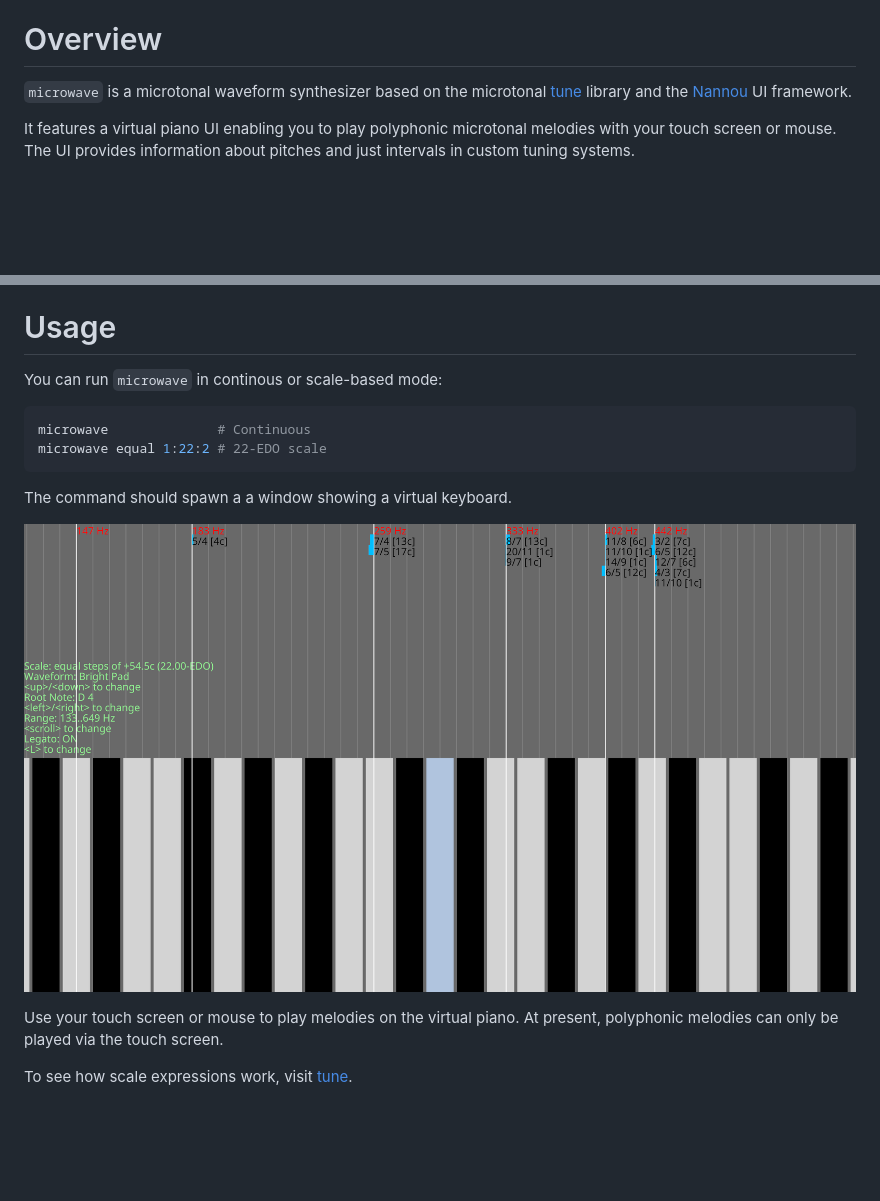
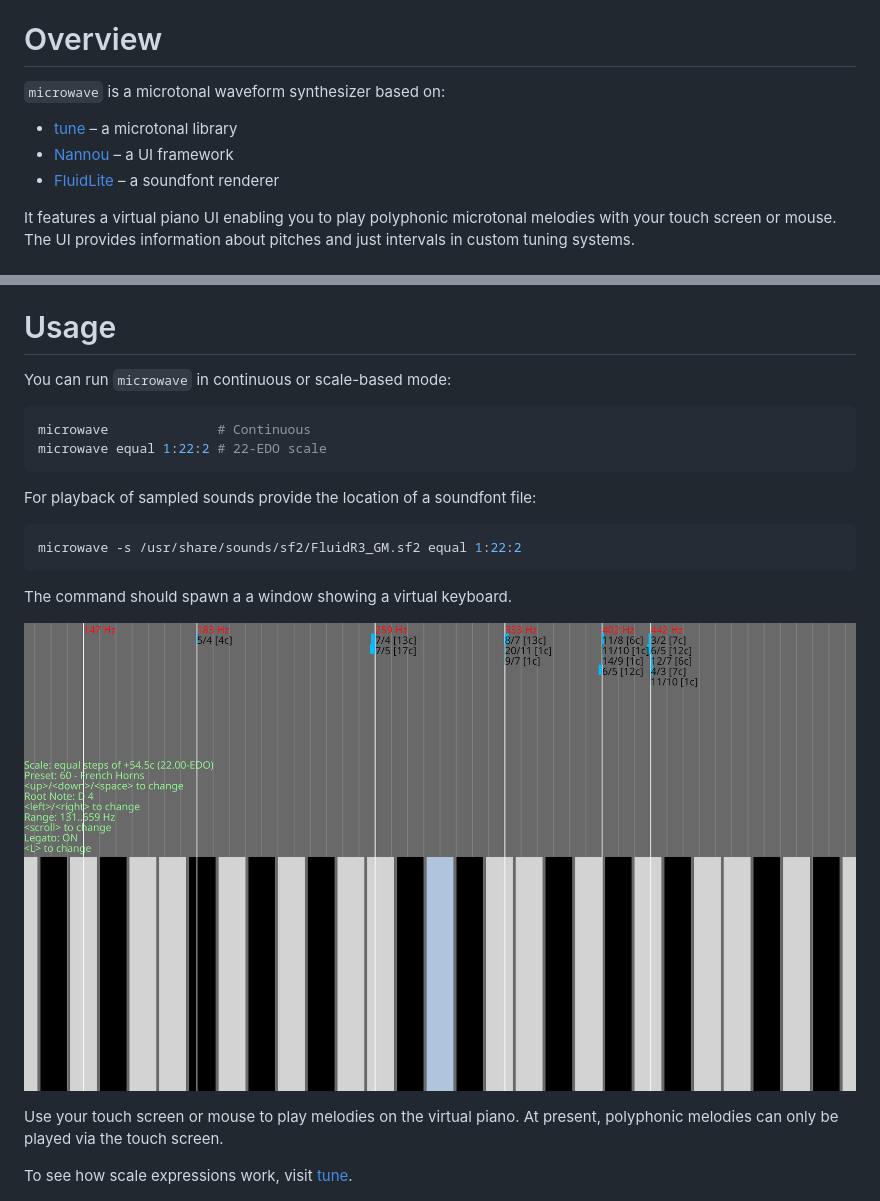
Before and after one commit to Woyten/tune, a Markdown page: microwave/README.md, 2 parts joined by grey strips. Drawn GitHub-style; pictures changed too: microwave/screenshot.png; blank space fills up the shorter version.

Commit message:
Prepare next microwave version

````diff
--- a/microwave/README.md
+++ b/microwave/README.md
@@ -2,7 +2,11 @@ Make xenharmonic music and explore musical tunings.
 
 # Overview
 
-`microwave` is a microtonal waveform synthesizer based on the microtonal [tune](https://crates.io/crates/tune) library and the [Nannou](https://nannou.cc/) UI framework.
+`microwave` is a microtonal waveform synthesizer based on:
+
+- [tune](https://crates.io/crates/tune) &ndash; a microtonal library
+- [Nannou](https://nannou.cc/) &ndash; a UI framework
+- [FluidLite](https://crates.io/crates/fluidlite) &ndash; a soundfont renderer
 
 It features a virtual piano UI enabling you to play polyphonic microtonal melodies with your touch screen or mouse. The UI provides information about pitches and just intervals in custom tuning systems.
 
@@ -22,11 +26,17 @@ If this doesn't help or you don't use `apt`, try following these [instructions](
 
 # Usage
 
-You can run `microwave` in continous or scale-based mode:
+You can run `microwave` in continuous or scale-based mode:
 
 ```bash
 microwave              # Continuous
 microwave equal 1:22:2 # 22-EDO scale
+```
+
+For playback of sampled sounds provide the location of a soundfont file:
+
+```bash
+microwave -s /usr/share/sounds/sf2/FluidR3_GM.sf2 equal 1:22:2
 ```
 
 The command should spawn a a window showing a virtual keyboard.
````
Also changed, not shown: 2 other files.
